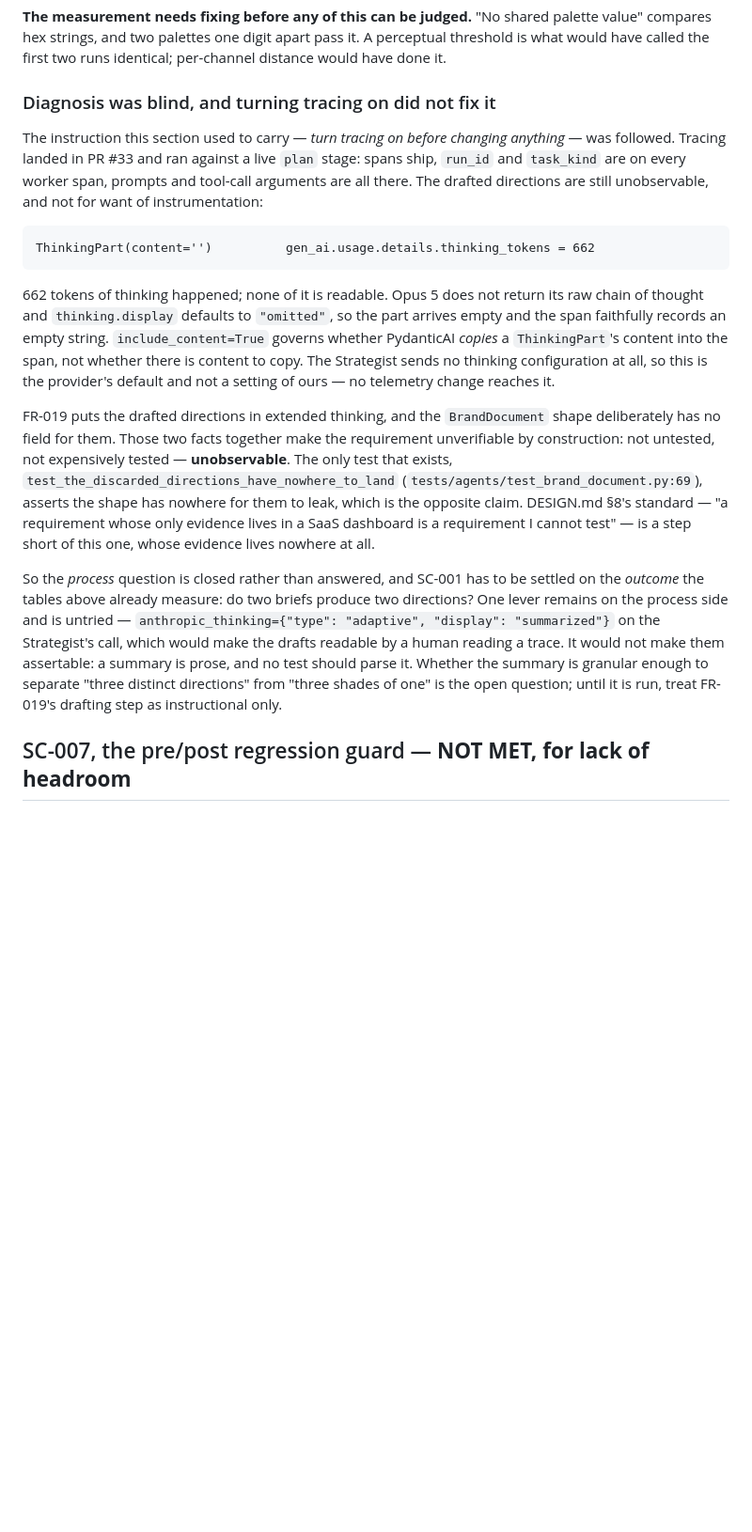
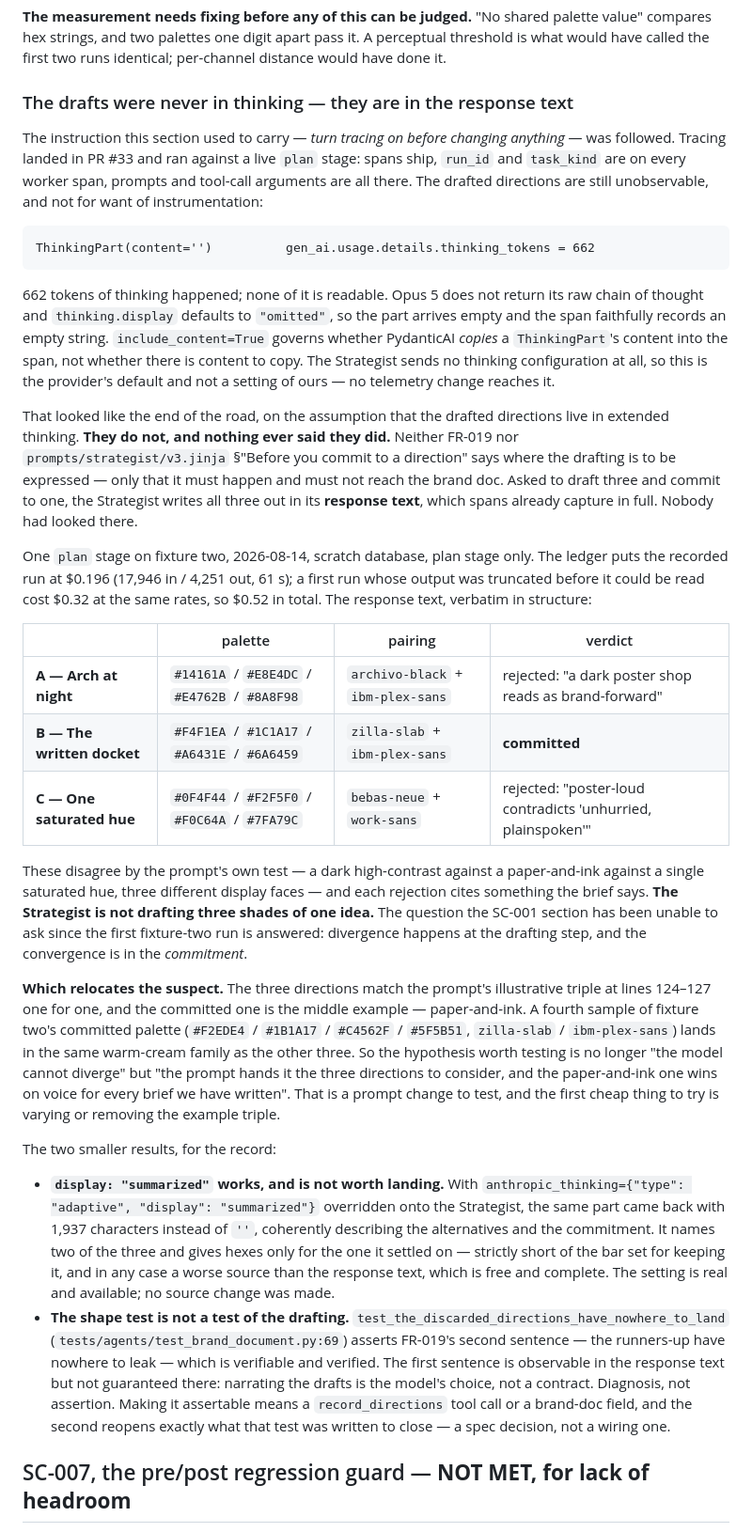
Before and after one commit to matteopilotto/epyhia, a Markdown page: specs/003-distinctive-sites/evidence.md, the part around the change. Shown at 94% size. GitHub-like rendering; blank space fills up the shorter version.

Commit message:
docs: the drafted directions are in the response text, not in thinking
The experiment was meant to settle whether a thinking summary is granular
enough to diagnose SC-001. It settled something larger: the premise that the
drafts live in extended thinking appears in neither FR-019 nor the Strategist's
prompt, and the model writes all three out in its response text, which spans
have been capturing all along.

Fixture two drafted a dark high-contrast direction, a paper-and-ink one and a
single saturated hue, rejected two with reasons taken from the brief, and
committed to the paper-and-ink one. So the Strategist diverges at the drafting
step and converges at the commitment — and the three directions match the
prompt's own illustrative triple one for one, which makes the example the thing
to test next.

display: summarized works (1937 chars against an empty part) but is not landed:
it names two of three and is a worse source than the text that is already free.

Corrects the note added one commit earlier, which asserted the drafts were
readable nowhere.

```diff
--- a/specs/003-distinctive-sites/evidence.md
+++ b/specs/003-distinctive-sites/evidence.md
@@ -137,7 +137,7 @@ it is.
 compares hex strings, and two palettes one digit apart pass it. A perceptual threshold is what
 would have called the first two runs identical; per-channel distance would have done it.
 
-### Diagnosis was blind, and turning tracing on did not fix it
+### The drafts were never in thinking — they are in the response text
 
 The instruction this section used to carry — *turn tracing on before changing anything* — was
 followed. Tracing landed in PR #33 and ran against a live `plan` stage: spans ship, `run_id` and
@@ -155,23 +155,55 @@ faithfully records an empty string. `include_content=True` governs whether Pydan
 sends no thinking configuration at all, so this is the provider's default and not a setting of
 ours — no telemetry change reaches it.
 
-FR-019 puts the drafted directions in extended thinking, and the `BrandDocument` shape
-deliberately has no field for them. Those two facts together make the requirement unverifiable
-by construction: not untested, not expensively tested — **unobservable**. The only test that
-exists, `test_the_discarded_directions_have_nowhere_to_land`
-(`tests/agents/test_brand_document.py:69`), asserts the shape has nowhere for them to leak,
-which is the opposite claim. DESIGN.md §8's standard — "a requirement whose only evidence lives
-in a SaaS dashboard is a requirement I cannot test" — is a step short of this one, whose
-evidence lives nowhere at all.
+That looked like the end of the road, on the assumption that the drafted directions live in
+extended thinking. **They do not, and nothing ever said they did.** Neither FR-019 nor
+`prompts/strategist/v3.jinja` §"Before you commit to a direction" says where the drafting is to
+be expressed — only that it must happen and must not reach the brand doc. Asked to draft three
+and commit to one, the Strategist writes all three out in its **response text**, which spans
+already capture in full. Nobody had looked there.
 
-So the *process* question is closed rather than answered, and SC-001 has to be settled on the
-*outcome* the tables above already measure: do two briefs produce two directions? One lever
-remains on the process side and is untried —
-`anthropic_thinking={"type": "adaptive", "display": "summarized"}` on the Strategist's call,
-which would make the drafts readable by a human reading a trace. It would not make them
-assertable: a summary is prose, and no test should parse it. Whether the summary is granular
-enough to separate "three distinct directions" from "three shades of one" is the open question;
-until it is run, treat FR-019's drafting step as instructional only.
+One `plan` stage on fixture two, 2026-08-14, scratch database, plan stage only. The ledger puts
+the recorded run at $0.196 (17,946 in / 4,251 out, 61 s); a first run whose output was truncated
+before it could be read cost $0.32 at the same rates, so $0.52 in total. The response text,
+verbatim in structure:
+
+| | palette | pairing | verdict |
+|---|---|---|---|
+| **A — Arch at night** | `#14161A` / `#E8E4DC` / `#E4762B` / `#8A8F98` | `archivo-black` + `ibm-plex-sans` | rejected: "a dark poster shop reads as brand-forward" |
+| **B — The written docket** | `#F4F1EA` / `#1C1A17` / `#A6431E` / `#6A6459` | `zilla-slab` + `ibm-plex-sans` | **committed** |
+| **C — One saturated hue** | `#0F4F44` / `#F2F5F0` / `#F0C64A` / `#7FA79C` | `bebas-neue` + `work-sans` | rejected: "poster-loud contradicts 'unhurried, plainspoken'" |
+
+These disagree by the prompt's own test — a dark high-contrast against a paper-and-ink against a
+single saturated hue, three different display faces — and each rejection cites something the
+brief says. **The Strategist is not drafting three shades of one idea.** The question the SC-001
+section has been unable to ask since the first fixture-two run is answered: divergence happens
+at the drafting step, and the convergence is in the *commitment*.
+
+**Which relocates the suspect.** The three directions match the prompt's illustrative triple at
+lines 124–127 one for one, and the committed one is the middle example — paper-and-ink. A
+fourth sample of fixture two's committed palette (`#F2EDE4` / `#1B1A17` / `#C4562F` / `#5F5B51`,
+`zilla-slab` / `ibm-plex-sans`) lands in the same warm-cream family as the other three. So the
+hypothesis worth testing is no longer "the model cannot diverge" but "the prompt hands it the
+three directions to consider, and the paper-and-ink one wins on voice for every brief we have
+written". That is a prompt change to test, and the first cheap thing to try is varying or
+removing the example triple.
+
+The two smaller results, for the record:
+
+- **`display: "summarized"` works, and is not worth landing.** With
+  `anthropic_thinking={"type": "adaptive", "display": "summarized"}` overridden onto the
+  Strategist, the same part came back with 1,937 characters instead of `''`, coherently
+  describing the alternatives and the commitment. It names two of the three and gives hexes only
+  for the one it settled on — strictly short of the bar set for keeping it, and in any case a
+  worse source than the response text, which is free and complete. The setting is real and
+  available; no source change was made.
+- **The shape test is not a test of the drafting.**
+  `test_the_discarded_directions_have_nowhere_to_land` (`tests/agents/test_brand_document.py:69`)
+  asserts FR-019's second sentence — the runners-up have nowhere to leak — which is verifiable
+  and verified. The first sentence is observable in the response text but not guaranteed there:
+  narrating the drafts is the model's choice, not a contract. Diagnosis, not assertion. Making
+  it assertable means a `record_directions` tool call or a brand-doc field, and the second
+  reopens exactly what that test was written to close — a spec decision, not a wiring one.
 
 ## SC-007, the pre/post regression guard — **NOT MET, for lack of headroom**
 
```
Also changed, not shown: specs/003-distinctive-sites/spec.md (+7 -6 lines).
